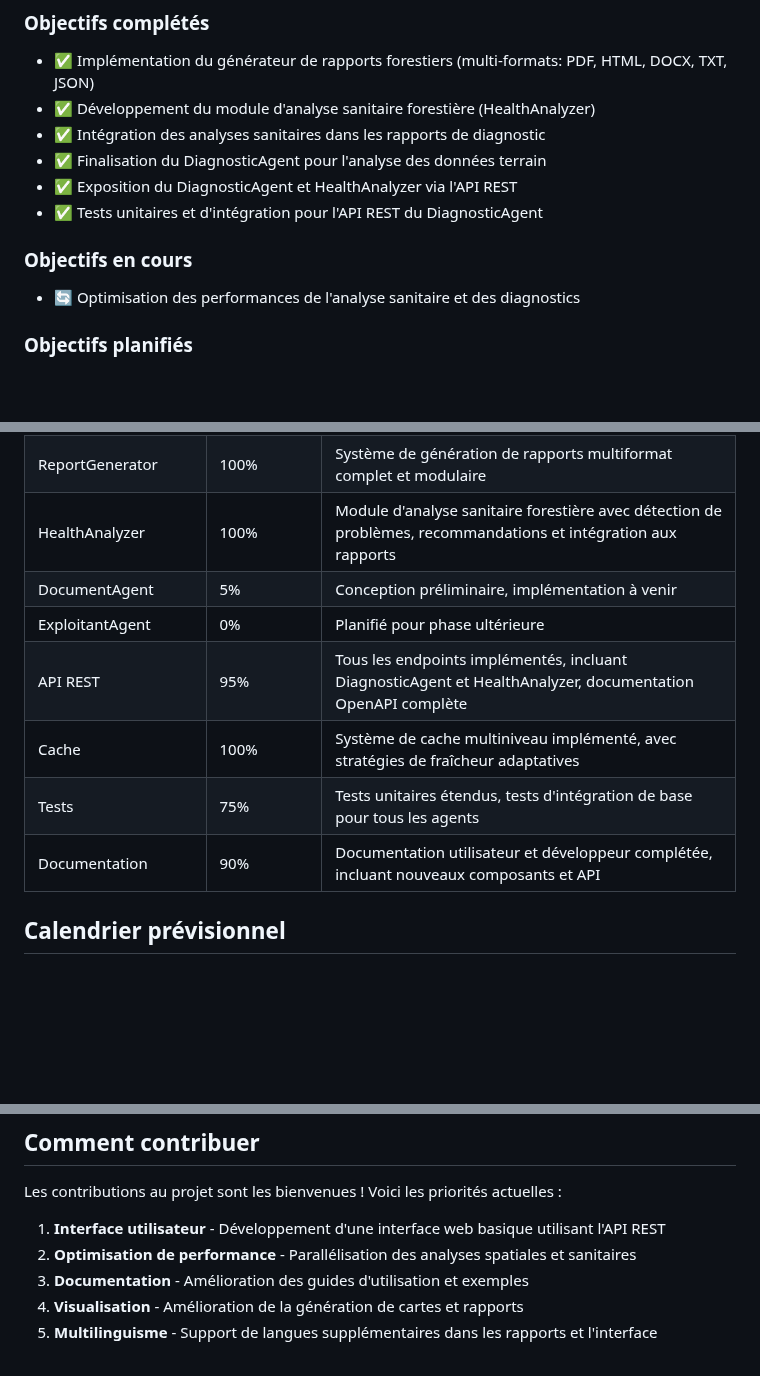
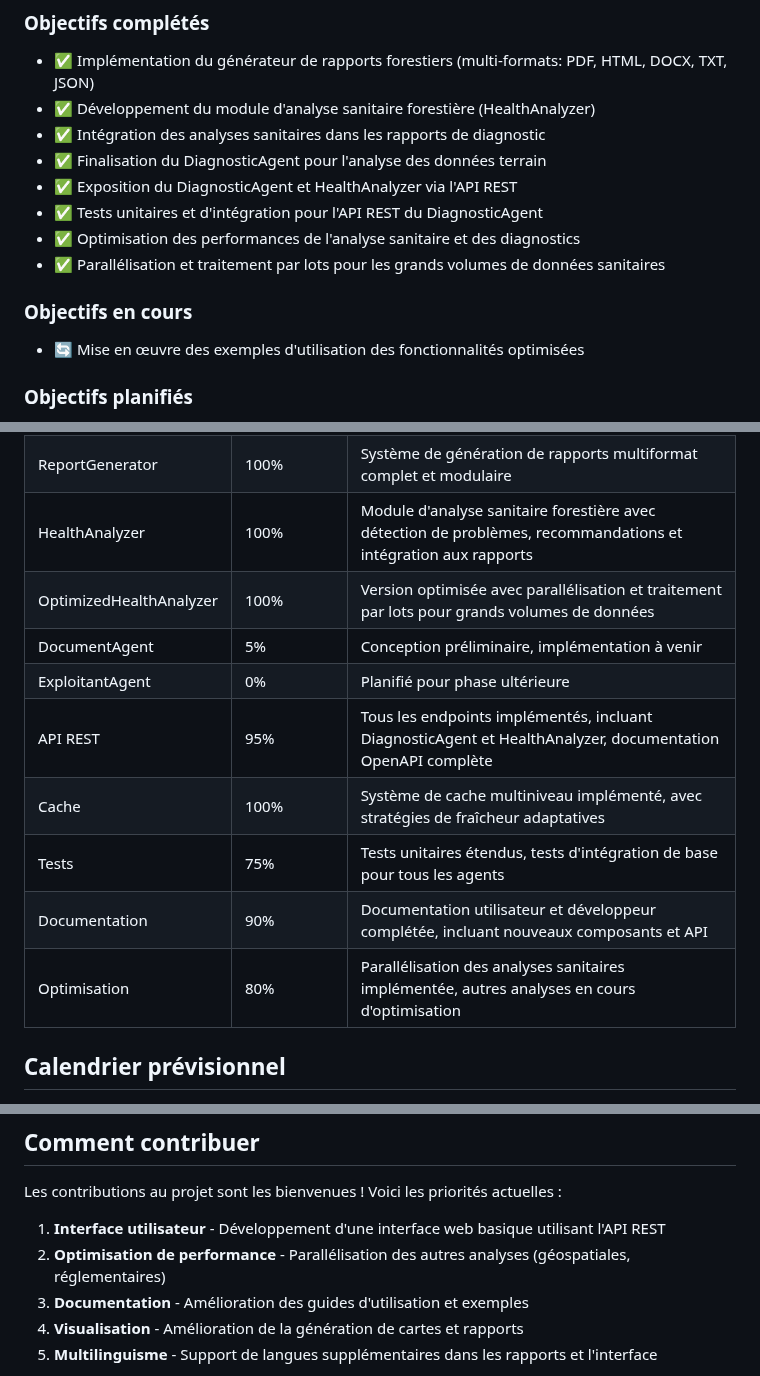
Before and after one commit to Karamasoldier/forestai-management, a Markdown page: docs/ROADMAP.md, 3 parts joined by grey strips. Drawn GitHub-style; blank space fills up the shorter version.

Commit message:
Mise à jour de la roadmap suite à l'optimisation de l'analyse sanitaire

```diff
--- a/docs/ROADMAP.md
+++ b/docs/ROADMAP.md
@@ -64,10 +64,12 @@ Cette phase se concentre sur le développement d'agents spécialisés plus avanc
 - ✅ Finalisation du DiagnosticAgent pour l'analyse des données terrain
 - ✅ Exposition du DiagnosticAgent et HealthAnalyzer via l'API REST
 - ✅ Tests unitaires et d'intégration pour l'API REST du DiagnosticAgent
+- ✅ Optimisation des performances de l'analyse sanitaire et des diagnostics
+- ✅ Parallélisation et traitement par lots pour les grands volumes de données sanitaires
 
 ### Objectifs en cours
 
-- 🔄 Optimisation des performances de l'analyse sanitaire et des diagnostics
+- 🔄 Mise en œuvre des exemples d'utilisation des fonctionnalités optimisées
 
 ### Objectifs planifiés
 
@@ -115,12 +117,14 @@ Cette phase vise à étendre l'utilisation et l'écosystème de ForestAI.
 | DiagnosticAgent | 90% | Structure implémentée, intégration complète avec HealthAnalyzer et API REST |
 | ReportGenerator | 100% | Système de génération de rapports multiformat complet et modulaire |
 | HealthAnalyzer | 100% | Module d'analyse sanitaire forestière avec détection de problèmes, recommandations et intégration aux rapports |
+| OptimizedHealthAnalyzer | 100% | Version optimisée avec parallélisation et traitement par lots pour grands volumes de données |
 | DocumentAgent | 5% | Conception préliminaire, implémentation à venir |
 | ExploitantAgent | 0% | Planifié pour phase ultérieure |
 | API REST | 95% | Tous les endpoints implémentés, incluant DiagnosticAgent et HealthAnalyzer, documentation OpenAPI complète |
 | Cache | 100% | Système de cache multiniveau implémenté, avec stratégies de fraîcheur adaptatives |
 | Tests | 75% | Tests unitaires étendus, tests d'intégration de base pour tous les agents |
 | Documentation | 90% | Documentation utilisateur et développeur complétée, incluant nouveaux composants et API |
+| Optimisation | 80% | Parallélisation des analyses sanitaires implémentée, autres analyses en cours d'optimisation |
 
 ## Calendrier prévisionnel
 
@@ -149,7 +153,7 @@ Cette phase vise à étendre l'utilisation et l'écosystème de ForestAI.
 Les contributions au projet sont les bienvenues ! Voici les priorités actuelles :
 
 1. **Interface utilisateur** - Développement d'une interface web basique utilisant l'API REST
-2. **Optimisation de performance** - Parallélisation des analyses spatiales et sanitaires
+2. **Optimisation de performance** - Parallélisation des autres analyses (géospatiales, réglementaires)
 3. **Documentation** - Amélioration des guides d'utilisation et exemples
 4. **Visualisation** - Amélioration de la génération de cartes et rapports
 5. **Multilinguisme** - Support de langues supplémentaires dans les rapports et l'interface
```
